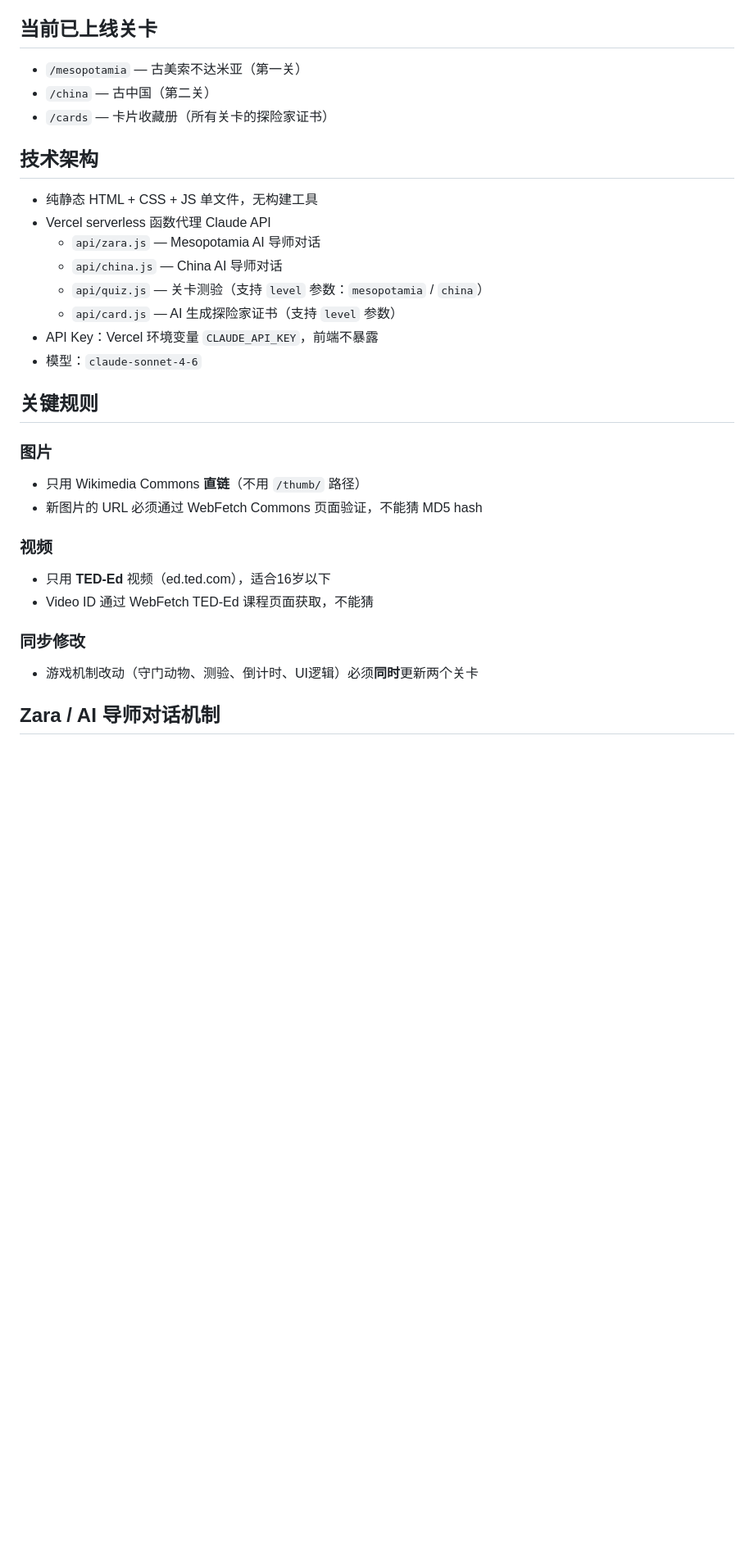
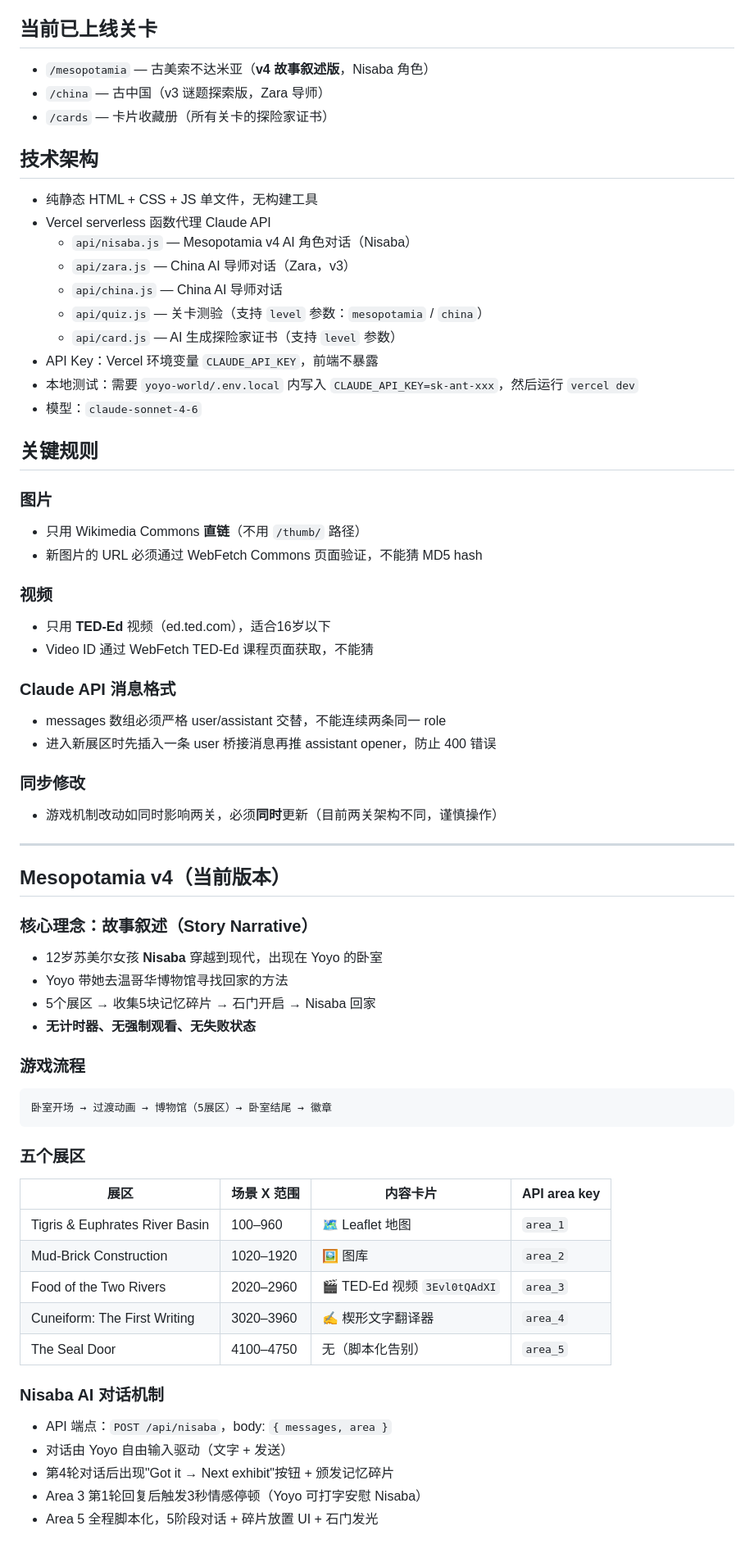
Before and after one commit to celiaye2026/yoyo-world, a Markdown page: CLAUDE.md, the part around one of its changes. Shown at 82% size. Rendered like a GitHub page; blank space fills up the shorter version.

````diff
--- a/CLAUDE.md
+++ b/CLAUDE.md
@@ -5,18 +5,20 @@
 上线地址：https://yoyo-world.vercel.app
 
 ## 当前已上线关卡
-- `/mesopotamia` — 古美索不达米亚（第一关）
-- `/china` — 古中国（第二关）
+- `/mesopotamia` — 古美索不达米亚（**v4 故事叙述版**，Nisaba 角色）
+- `/china` — 古中国（v3 谜题探索版，Zara 导师）
 - `/cards` — 卡片收藏册（所有关卡的探险家证书）
 
 ## 技术架构
 - 纯静态 HTML + CSS + JS 单文件，无构建工具
 - Vercel serverless 函数代理 Claude API
-  - `api/zara.js` — Mesopotamia AI 导师对话
+  - `api/nisaba.js` — Mesopotamia v4 AI 角色对话（Nisaba）
+  - `api/zara.js` — China AI 导师对话（Zara，v3）
   - `api/china.js` — China AI 导师对话
   - `api/quiz.js` — 关卡测验（支持 `level` 参数：`mesopotamia` / `china`）
   - `api/card.js` — AI 生成探险家证书（支持 `level` 参数）
 - API Key：Vercel 环境变量 `CLAUDE_API_KEY`，前端不暴露
+- 本地测试：需要 `yoyo-world/.env.local` 内写入 `CLAUDE_API_KEY=sk-ant-xxx`，然后运行 `vercel dev`
 - 模型：`claude-sonnet-4-6`
 
 ## 关键规则
@@ -29,7 +31,41 @@
 - 只用 **TED-Ed** 视频（ed.ted.com），适合16岁以下
 - Video ID 通过 WebFetch TED-Ed 课程页面获取，不能猜
 
+### Claude API 消息格式
+- messages 数组必须严格 user/assistant 交替，不能连续两条同一 role
+- 进入新展区时先插入一条 user 桥接消息再推 assistant opener，防止 400 错误
+
 ### 同步修改
-- 游戏机制改动（守门动物、测验、倒计时、UI逻辑）必须**同时**更新两个关卡
+- 游戏机制改动如同时影响两关，必须**同时**更新（目前两关架构不同，谨慎操作）
 
-## Zara / AI 导师对话机制
+---
+
+## Mesopotamia v4（当前版本）
+
+### 核心理念：故事叙述（Story Narrative）
+- 12岁苏美尔女孩 **Nisaba** 穿越到现代，出现在 Yoyo 的卧室
+- Yoyo 带她去温哥华博物馆寻找回家的方法
+- 5个展区 → 收集5块记忆碎片 → 石门开启 → Nisaba 回家
+- **无计时器、无强制观看、无失败状态**
+
+### 游戏流程
+```
+卧室开场 → 过渡动画 → 博物馆（5展区）→ 卧室结尾 → 徽章
+```
+
+### 五个展区
+| 展区 | 场景 X 范围 | 内容卡片 | API area key |
+|------|-----------|---------|-------------|
+| Tigris & Euphrates River Basin | 100–960 | 🗺️ Leaflet 地图 | `area_1` |
+| Mud-Brick Construction | 1020–1920 | 🖼️ 图库 | `area_2` |
+| Food of the Two Rivers | 2020–2960 | 🎬 TED-Ed 视频 `3Evl0tQAdXI` | `area_3` |
+| Cuneiform: The First Writing | 3020–3960 | ✍️ 楔形文字翻译器 | `area_4` |
+| The Seal Door | 4100–4750 | 无（脚本化告别） | `area_5` |
+
+### Nisaba AI 对话机制
+- API 端点：`POST /api/nisaba`，body: `{ messages, area }`
+- 对话由 Yoyo 自由输入驱动（文字 + 发送）
+- 第4轮对话后出现"Got it → Next exhibit"按钮 + 颁发记忆碎片
+- Area 3 第1轮回复后触发3秒情感停顿（Yoyo 可打字安慰 Nisaba）
+- Area 5 全程脚本化，5阶段对话 + 碎片放置 UI + 石门发光
+
````
Also changed, not shown: other parts of CLAUDE.md (+29 -34 lines).
